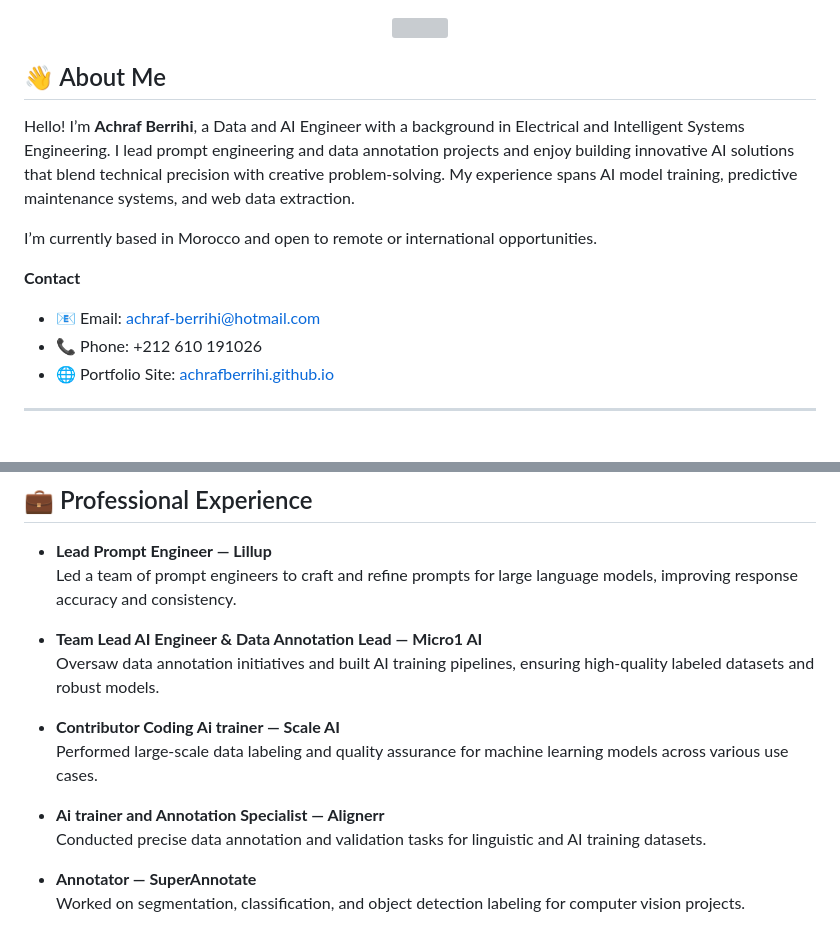
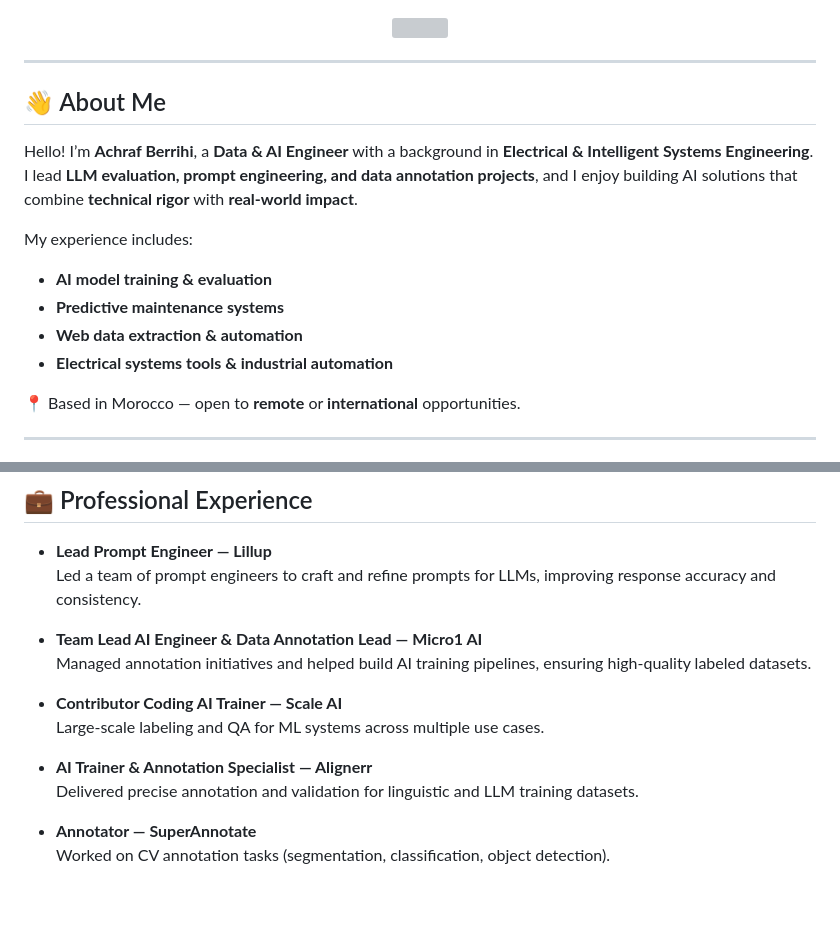
Before and after one commit to achrafberrihi/achrafberrihi.github.io, a Markdown page: README.md, 2 parts joined by grey strips. Drawn GitHub-style; blank space fills up the shorter version; grey boxes are pictures that could not be loaded.

```diff
--- a/README.md
+++ b/README.md
@@ -9,18 +19,20 @@
   <img src="https://skillicons.dev/icons?i=python,tensorflow,docker,git,github,linux,js,php,mysql&theme=dark" />
 </p>
 
+---
+
 ## 👋 About Me
 
-Hello! I’m **Achraf Berrihi**, a Data and AI Engineer with a background in Electrical and Intelligent Systems Engineering. I lead prompt engineering and data annotation projects and enjoy building innovative AI solutions that blend technical precision with creative problem‑solving. My experience spans AI model training, predictive maintenance systems, and web data extraction.
+Hello! I’m **Achraf Berrihi**, a **Data & AI Engineer** with a background in **Electrical & Intelligent Systems Engineering**.
+I lead **LLM evaluation, prompt engineering, and data annotation projects**, and I enjoy building AI solutions that combine **technical rigor** with **real-world impact**.
 
-I’m currently based in Morocco and open to remote or international opportunities.
+My experience includes:
+- **AI model training & evaluation**
+- **Predictive maintenance systems**
+- **Web data extraction & automation**
+- **Electrical systems tools & industrial automation**
 
-
-**Contact**
-
-- 📧 Email: [achraf-berrihi@hotmail.com](mailto:achraf-berrihi@hotmail.com)
-- 📞 Phone: +212 610 191026
-- 🌐 Portfolio Site: [achrafberrihi.github.io](https://achrafberrihi.github.io)
+📍 Based in Morocco — open to **remote** or **international** opportunities.
 
 ---
 
@@ -95,17 +95,17 @@ I’m currently based in Morocco and open to remote or international opportuniti
 ## 💼 Professional Experience
 
 - **Lead Prompt Engineer — Lillup**
-  Led a team of prompt engineers to craft and refine prompts for large language models, improving response accuracy and consistency.
+  Led a team of prompt engineers to craft and refine prompts for LLMs, improving response accuracy and consistency.
 
 - **Team Lead AI Engineer & Data Annotation Lead — Micro1 AI**
-  Oversaw data annotation initiatives and built AI training pipelines, ensuring high-quality labeled datasets and robust models.
+  Managed annotation initiatives and helped build AI training pipelines, ensuring high-quality labeled datasets.
 
-- **Contributor Coding Ai trainer — Scale AI**
-  Performed large-scale data labeling and quality assurance for machine learning models across various use cases.
+- **Contributor Coding AI Trainer — Scale AI**
+  Large-scale labeling and QA for ML systems across multiple use cases.
 
-- **Ai trainer and Annotation Specialist — Alignerr**
-  Conducted precise data annotation and validation tasks for linguistic and AI training datasets.
+- **AI Trainer & Annotation Specialist — Alignerr**
+  Delivered precise annotation and validation for linguistic and LLM training datasets.
 
 - **Annotator — SuperAnnotate**
-  Worked on segmentation, classification, and object detection labeling for computer vision projects.
+  Worked on CV annotation tasks (segmentation, classification, object detection).
 
```
Also changed, not shown: other parts of README.md (+99 -128 lines).
